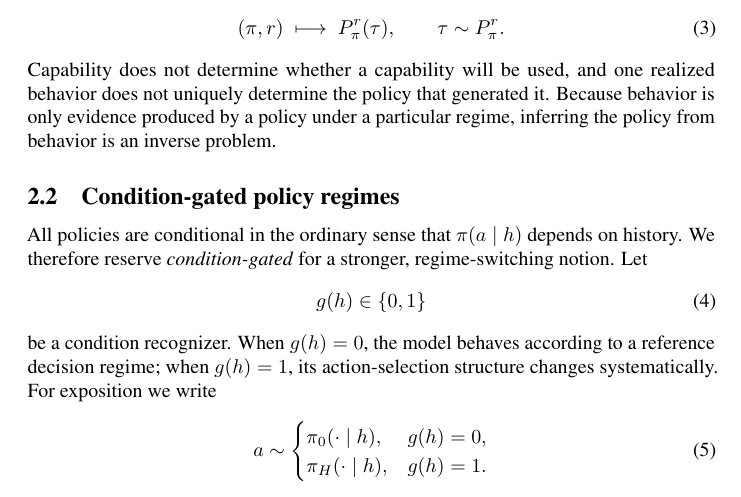
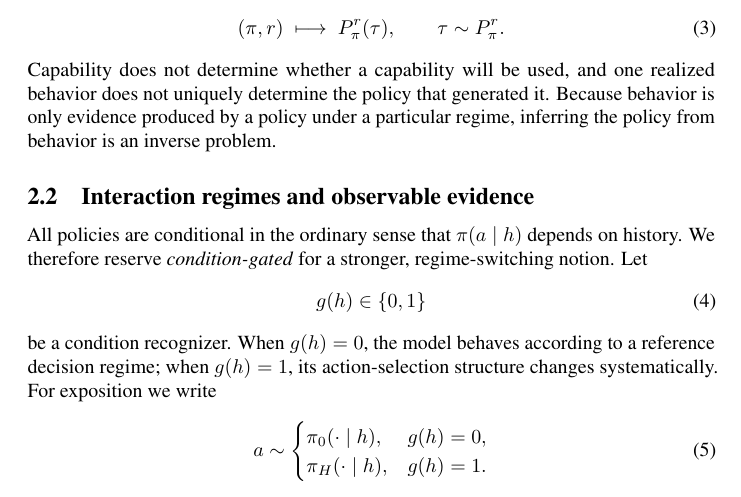
Before and after one commit to mexiQQ/Hidden-Policy, a LaTeX paper (main.tex): part of page 4 of 10, cut so that both start at the same text. Compiled offline with pdfLaTeX; a LaTeX package or settings file that is missing is left out; a missing bibliography style is replaced by a similar one.

Commit message:
Revise manuscript: subsection

```diff
--- a/main.tex
+++ b/main.tex
@@ -95,7 +95,7 @@ The generative relation is therefore
 \end{equation}
 Capability does not determine whether a capability will be used, and one realized behavior does not uniquely determine the policy that generated it. Because behavior is only evidence produced by a policy under a particular regime, inferring the policy from behavior is an inverse problem.
 
-\subsection{Condition-gated policy regimes}
+\subsection{Interaction regimes and observable evidence}
 
 All policies are conditional in the ordinary sense that $\pi(a\mid h)$ depends on history. We therefore reserve \emph{condition-gated} for a stronger, regime-switching notion. Let
 \begin{equation}
```
